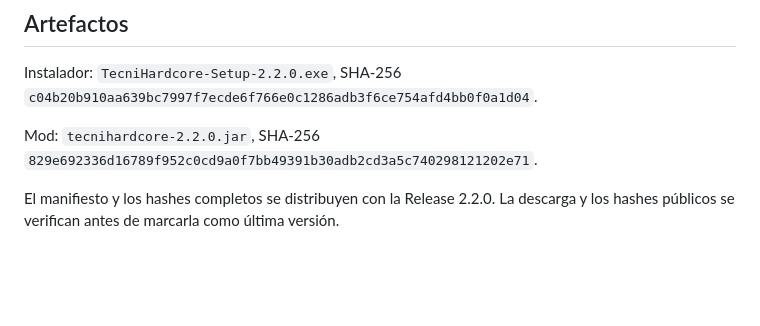
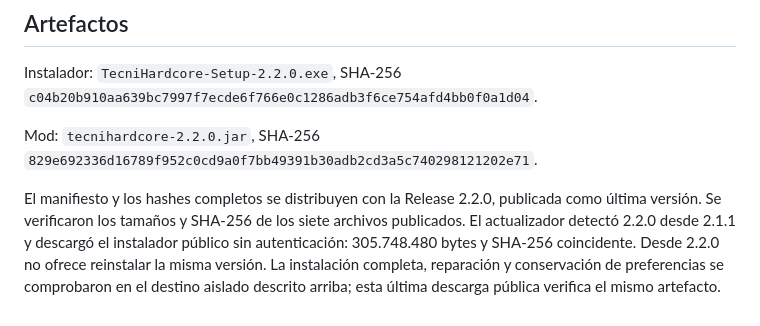
Before and after one commit to Doumomentss/TecniHardcore, a Markdown page: RESULTADOS-2.2.md, the part around the change. Rendered like a GitHub page; blank space fills up the shorter version.

Commit message:
Document verified public 2.2.0 updater download

```diff
--- a/RESULTADOS-2.2.md
+++ b/RESULTADOS-2.2.md
@@ -23,4 +23,4 @@ Instalador: `TecniHardcore-Setup-2.2.0.exe`, SHA-256 `c04b20b910aa639bc7997f7ecd
 
 Mod: `tecnihardcore-2.2.0.jar`, SHA-256 `829e692336d16789f952c0cd9a0f7bb49391b30adb2cd3a5c740298121202e71`.
 
-El manifiesto y los hashes completos se distribuyen con la Release 2.2.0. La descarga y los hashes públicos se verifican antes de marcarla como última versión.
+El manifiesto y los hashes completos se distribuyen con la Release 2.2.0, publicada como última versión. Se verificaron los tamaños y SHA-256 de los siete archivos publicados. El actualizador detectó 2.2.0 desde 2.1.1 y descargó el instalador público sin autenticación: 305.748.480 bytes y SHA-256 coincidente. Desde 2.2.0 no ofrece reinstalar la misma versión. La instalación completa, reparación y conservación de preferencias se comprobaron en el destino aislado descrito arriba; esta última descarga pública verifica el mismo artefacto.
```
